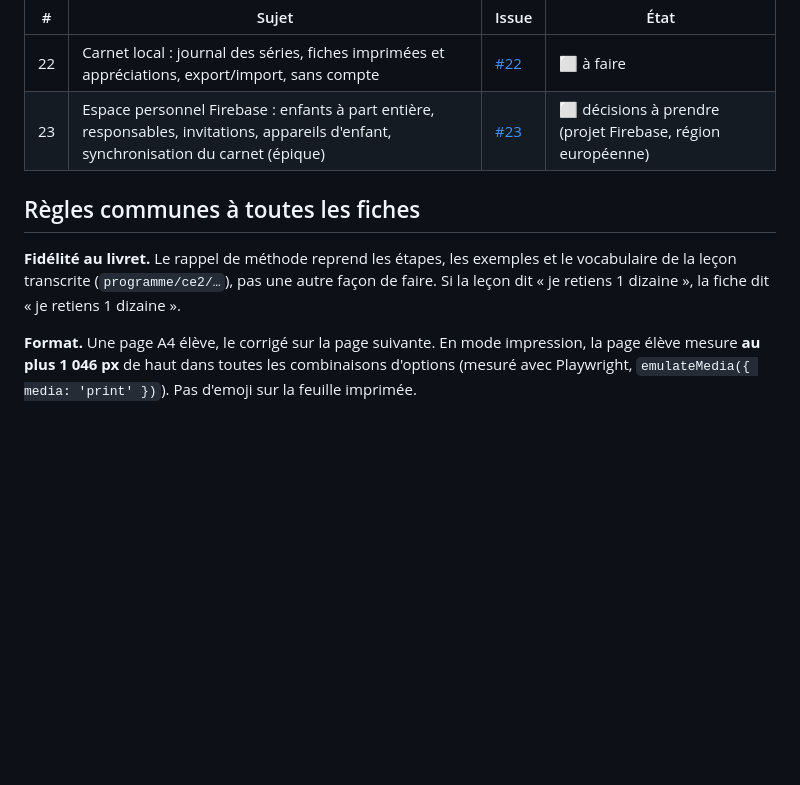
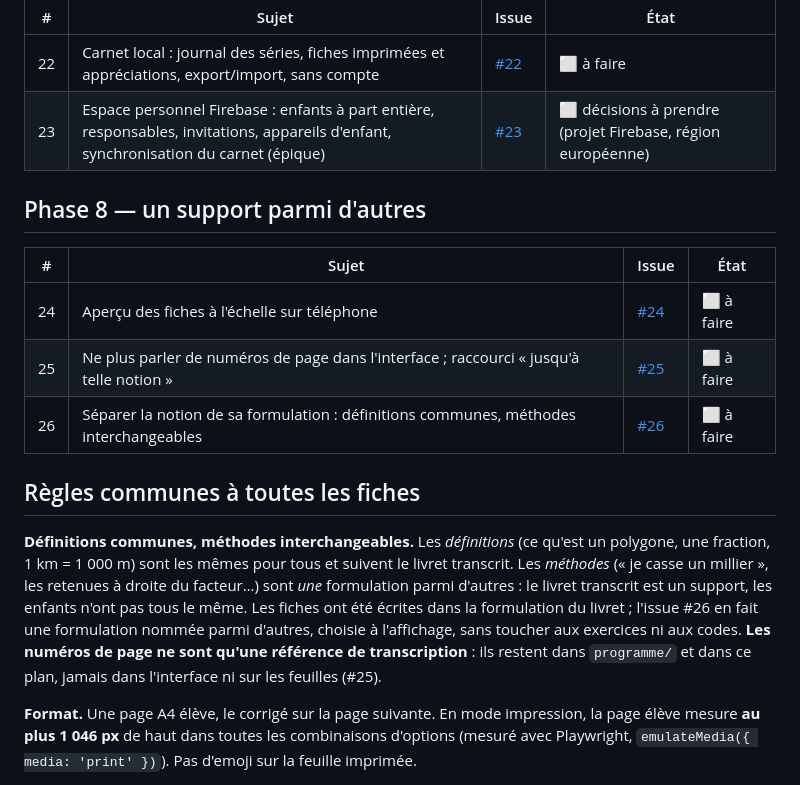
Before and after one commit to Eric-D/ZIGTOP, a Markdown page: programme/ce2/PLAN-FICHES.md, the part around the change. GitHub-like rendering; blank space fills up the shorter version.

Commit message:
Plan : un support parmi d'autres
Le livret transcrit n'est qu'un support : les enfants n'ont pas tous le
même. La règle de fidélité devient « définitions communes, méthodes
interchangeables » : les définitions suivent le livret, les méthodes
sont une formulation parmi d'autres, choisie à l'affichage (#26), et
les numéros de page restent une référence de transcription, jamais
dans l'interface ni sur les feuilles (#25). Phase 8 ajoutée avec #24.

Co-Authored-By: Claude Fable 5.1 <noreply@anthropic.com>
Claude-Session: https://claude.ai/code/session_01AtoxVWTk6HT4hui16Lc8kB

```diff
--- a/programme/ce2/PLAN-FICHES.md
+++ b/programme/ce2/PLAN-FICHES.md
@@ -55,11 +55,24 @@ réviser*, *composer* et *imprimer*, et permet des feuilles qui panachent les no
 | 22 | Carnet local : journal des séries, fiches imprimées et appréciations, export/import, sans compte | [#22](https://github.com/Eric-D/ZIGTOP/issues/22) | ⬜ à faire |
 | 23 | Espace personnel Firebase : enfants à part entière, responsables, invitations, appareils d'enfant, synchronisation du carnet (épique) | [#23](https://github.com/Eric-D/ZIGTOP/issues/23) | ⬜ décisions à prendre (projet Firebase, région européenne) |
 
+## Phase 8 — un support parmi d'autres
+
+| # | Sujet | Issue | État |
+| --- | --- | --- | --- |
+| 24 | Aperçu des fiches à l'échelle sur téléphone | [#24](https://github.com/Eric-D/ZIGTOP/issues/24) | ⬜ à faire |
+| 25 | Ne plus parler de numéros de page dans l'interface ; raccourci « jusqu'à telle notion » | [#25](https://github.com/Eric-D/ZIGTOP/issues/25) | ⬜ à faire |
+| 26 | Séparer la notion de sa formulation : définitions communes, méthodes interchangeables | [#26](https://github.com/Eric-D/ZIGTOP/issues/26) | ⬜ à faire |
+
 ## Règles communes à toutes les fiches
 
-**Fidélité au livret.** Le rappel de méthode reprend les étapes, les exemples et le
-vocabulaire de la leçon transcrite (`programme/ce2/…`), pas une autre façon de faire. Si la
-leçon dit « je retiens 1 dizaine », la fiche dit « je retiens 1 dizaine ».
+**Définitions communes, méthodes interchangeables.** Les *définitions* (ce qu'est un
+polygone, une fraction, 1 km = 1 000 m) sont les mêmes pour tous et suivent le livret
+transcrit. Les *méthodes* (« je casse un millier », les retenues à droite du facteur…) sont
+*une* formulation parmi d'autres : le livret transcrit est un support, les enfants n'ont pas
+tous le même. Les fiches ont été écrites dans la formulation du livret ; l'issue #26 en fait
+une formulation nommée parmi d'autres, choisie à l'affichage, sans toucher aux exercices ni
+aux codes. **Les numéros de page ne sont qu'une référence de transcription** : ils restent
+dans `programme/` et dans ce plan, jamais dans l'interface ni sur les feuilles (#25).
 
 **Format.** Une page A4 élève, le corrigé sur la page suivante. En mode impression, la page
 élève mesure **au plus 1 046 px** de haut dans toutes les combinaisons d'options (mesuré
```
